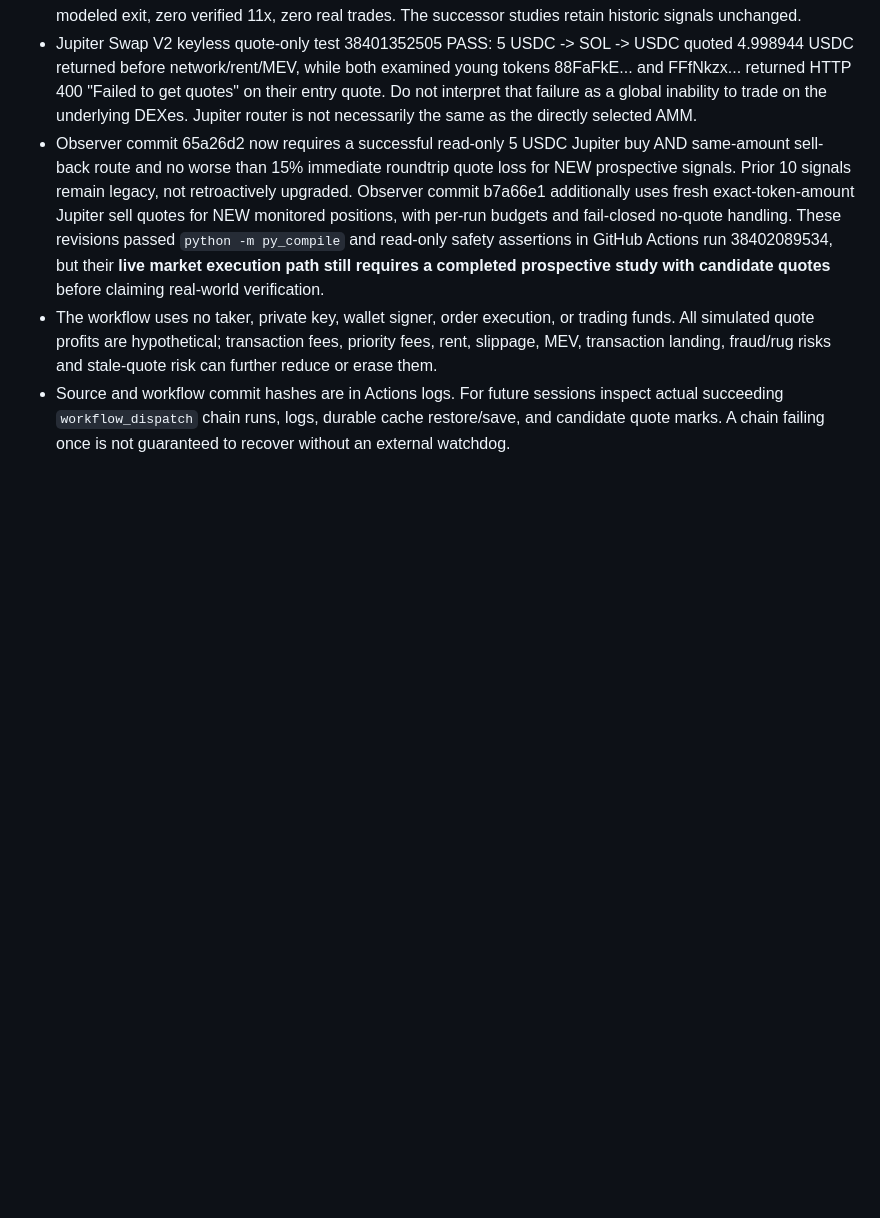
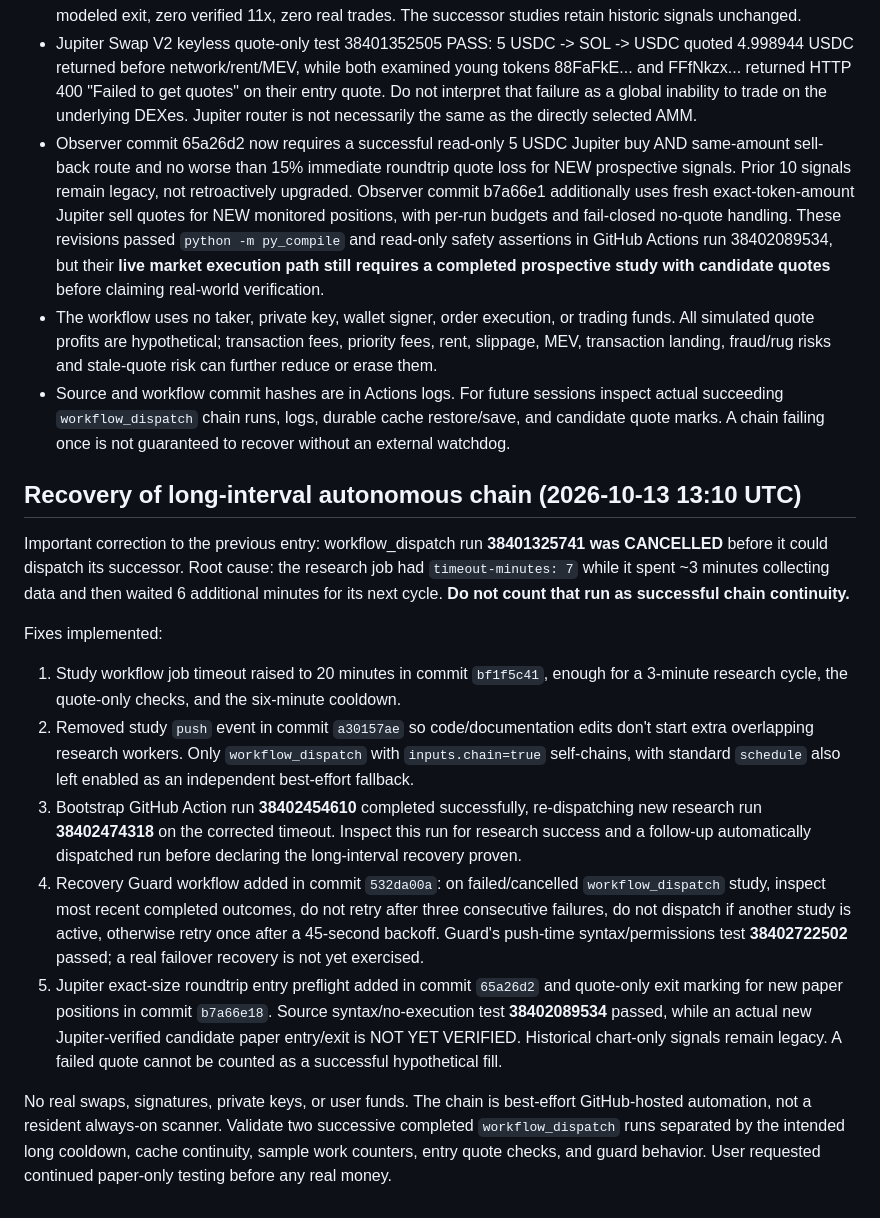
Before and after one commit to banana8889/ai-revenue-system, a Markdown page: crypto-hunter/README.md, the part around the change. Drawn GitHub-style; blank space fills up the shorter version.

Commit message:
Correct long-chain timeout cancellation, document fix, guarded restart and Jupiter paper entry/exit checks

```diff
--- a/crypto-hunter/README.md
+++ b/crypto-hunter/README.md
@@ -66,3 +66,16 @@ Future status check: filter workflow runs by `event=workflow_dispatch`, compare
 - Observer commit 65a26d2 now requires a successful read-only 5 USDC Jupiter buy AND same-amount sell-back route and no worse than 15% immediate roundtrip quote loss for NEW prospective signals. Prior 10 signals remain legacy, not retroactively upgraded. Observer commit b7a66e1 additionally uses fresh exact-token-amount Jupiter sell quotes for NEW monitored positions, with per-run budgets and fail-closed no-quote handling. These revisions passed `python -m py_compile` and read-only safety assertions in GitHub Actions run 38402089534, but their **live market execution path still requires a completed prospective study with candidate quotes** before claiming real-world verification.
 - The workflow uses no taker, private key, wallet signer, order execution, or trading funds. All simulated quote profits are hypothetical; transaction fees, priority fees, rent, slippage, MEV, transaction landing, fraud/rug risks and stale-quote risk can further reduce or erase them.
 - Source and workflow commit hashes are in Actions logs. For future sessions inspect actual succeeding `workflow_dispatch` chain runs, logs, durable cache restore/save, and candidate quote marks. A chain failing once is not guaranteed to recover without an external watchdog.
+
+## Recovery of long-interval autonomous chain (2026-10-13 13:10 UTC)
+
+Important correction to the previous entry: workflow_dispatch run **38401325741 was CANCELLED** before it could dispatch its successor. Root cause: the research job had `timeout-minutes: 7` while it spent ~3 minutes collecting data and then waited 6 additional minutes for its next cycle. **Do not count that run as successful chain continuity.**
+
+Fixes implemented:
+1. Study workflow job timeout raised to 20 minutes in commit `bf1f5c41`, enough for a 3-minute research cycle, the quote-only checks, and the six-minute cooldown.
+2. Removed study `push` event in commit `a30157ae` so code/documentation edits don't start extra overlapping research workers. Only `workflow_dispatch` with `inputs.chain=true` self-chains, with standard `schedule` also left enabled as an independent best-effort fallback.
+3. Bootstrap GitHub Action run **38402454610** completed successfully, re-dispatching new research run **38402474318** on the corrected timeout. Inspect this run for research success and a follow-up automatically dispatched run before declaring the long-interval recovery proven.
+4. Recovery Guard workflow added in commit `532da00a`: on failed/cancelled `workflow_dispatch` study, inspect most recent completed outcomes, do not retry after three consecutive failures, do not dispatch if another study is active, otherwise retry once after a 45-second backoff. Guard's push-time syntax/permissions test **38402722502** passed; a real failover recovery is not yet exercised.
+5. Jupiter exact-size roundtrip entry preflight added in commit `65a26d2` and quote-only exit marking for new paper positions in commit `b7a66e18`. Source syntax/no-execution test **38402089534** passed, while an actual new Jupiter-verified candidate paper entry/exit is NOT YET VERIFIED. Historical chart-only signals remain legacy. A failed quote cannot be counted as a successful hypothetical fill.
+
+No real swaps, signatures, private keys, or user funds. The chain is best-effort GitHub-hosted automation, not a resident always-on scanner. Validate two successive completed `workflow_dispatch` runs separated by the intended long cooldown, cache continuity, sample work counters, entry quote checks, and guard behavior. User requested continued paper-only testing before any real money.
```
